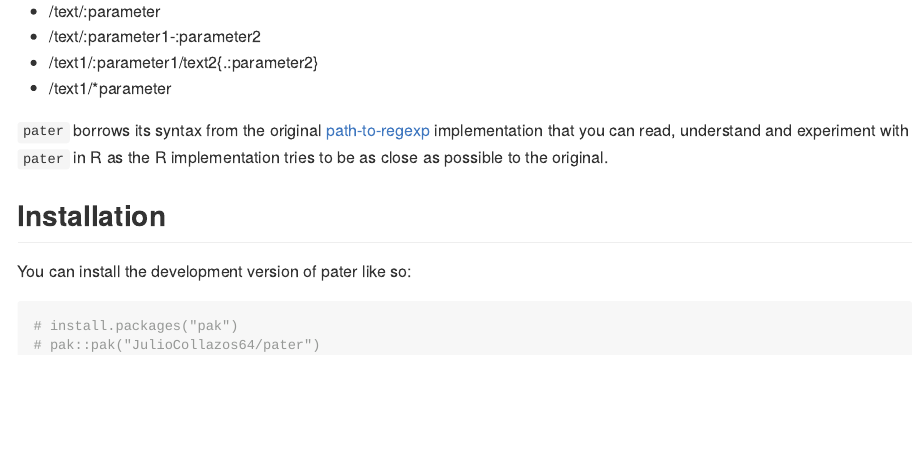
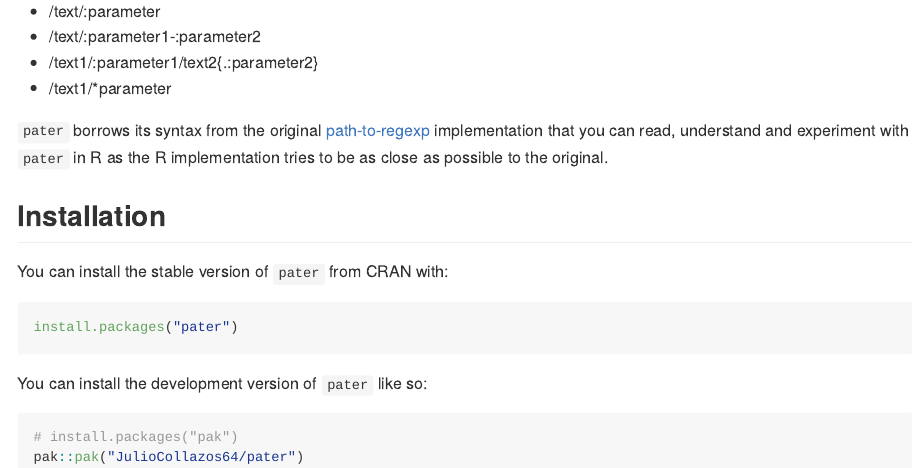
Before and after one commit to JulioCollazos64/pater, an R Markdown document (README.Rmd): the page in a window 1100 px wide, from 310 px down. Rendered offline with R 4.5, knitr and Pandoc, with nearby package versions.

Commit message:
ch: update README

````diff
--- a/README.Rmd
+++ b/README.Rmd
@@ -35,9 +35,15 @@ possible to the original.
 
 ## Installation
 
-You can install the development version of pater like so:
+You can install the stable version of `pater` from CRAN with:
+
+```{r}
+install.packages("pater")
+```
+
+You can install the development version of `pater` like so:
 
 ``` r
 # install.packages("pak")
-# pak::pak("JulioCollazos64/pater")
+pak::pak("JulioCollazos64/pater")
 ```
````
Also changed, not shown: README.md.
